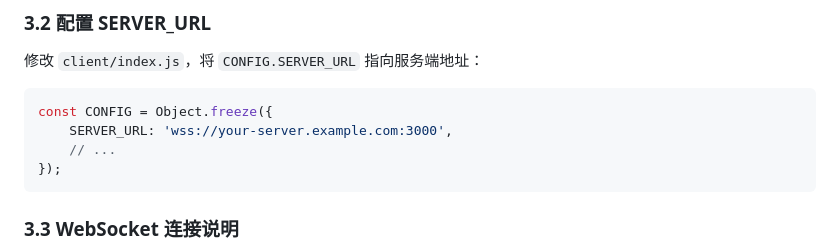
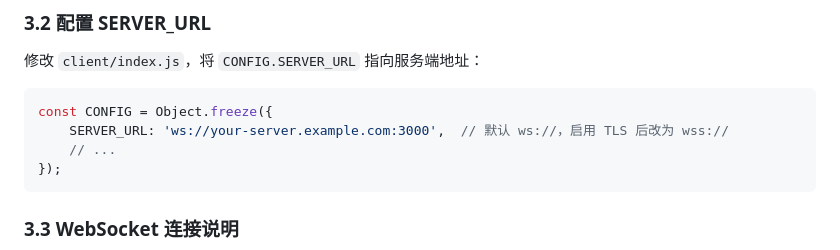
Before and after one commit to laolv2023/wison-rbi-B, a Markdown page: docs/部署指南.md, the part around the change. Rendered like a GitHub page.

Commit message:
将HTTPS强制改为可配置默认HTTP: 同步更新文档(ws://默认, wss://可选)

````diff
--- a/docs/部署指南.md
+++ b/docs/部署指南.md
@@ -145,7 +145,7 @@ sudo journalctl -u wison-rbi -f
 
 ```javascript
 const CONFIG = Object.freeze({
-    SERVER_URL: 'wss://your-server.example.com:3000',
+    SERVER_URL: 'ws://your-server.example.com:3000',  // 默认 ws://，启用 TLS 后改为 wss://
     // ...
 });
 ```
````
